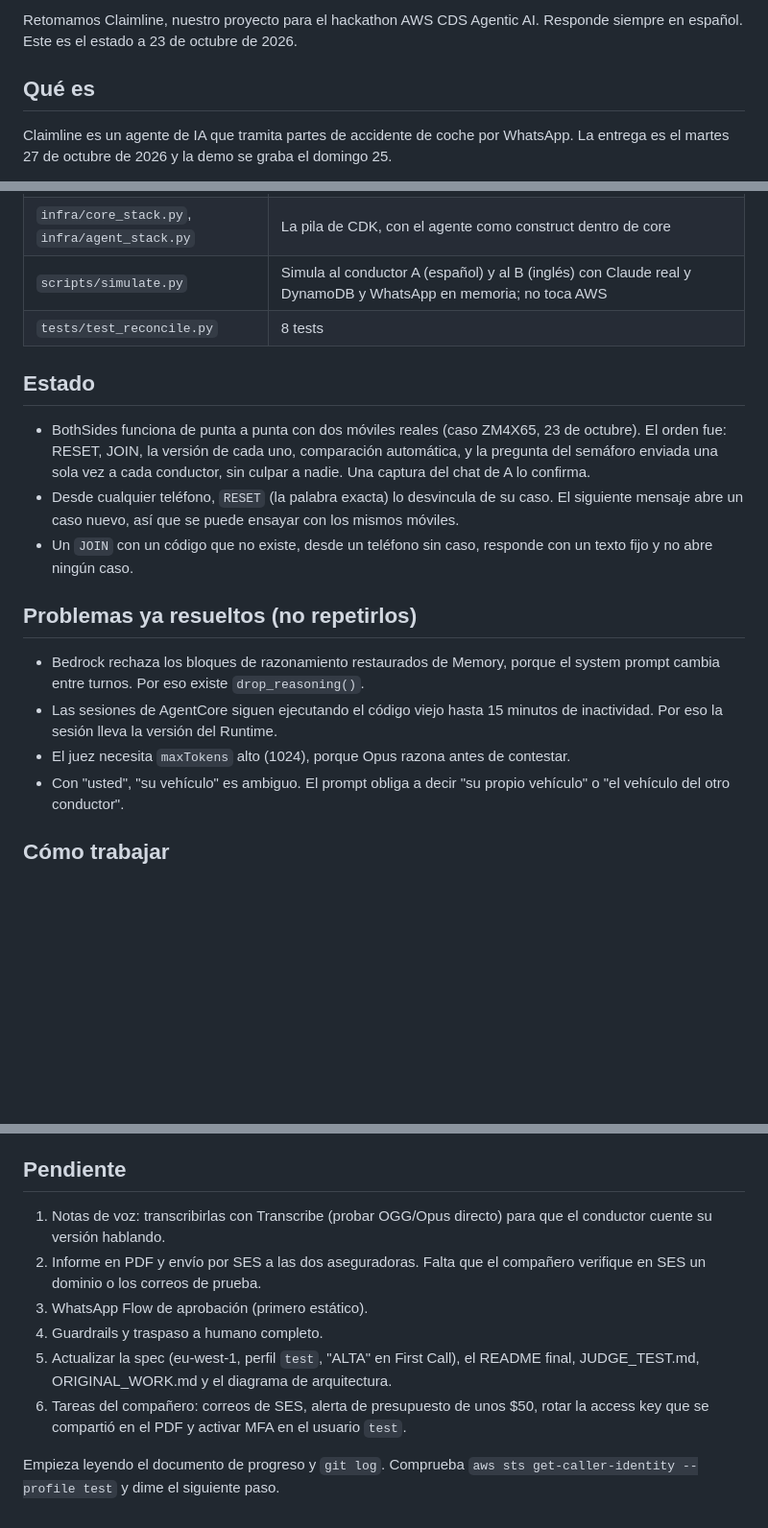
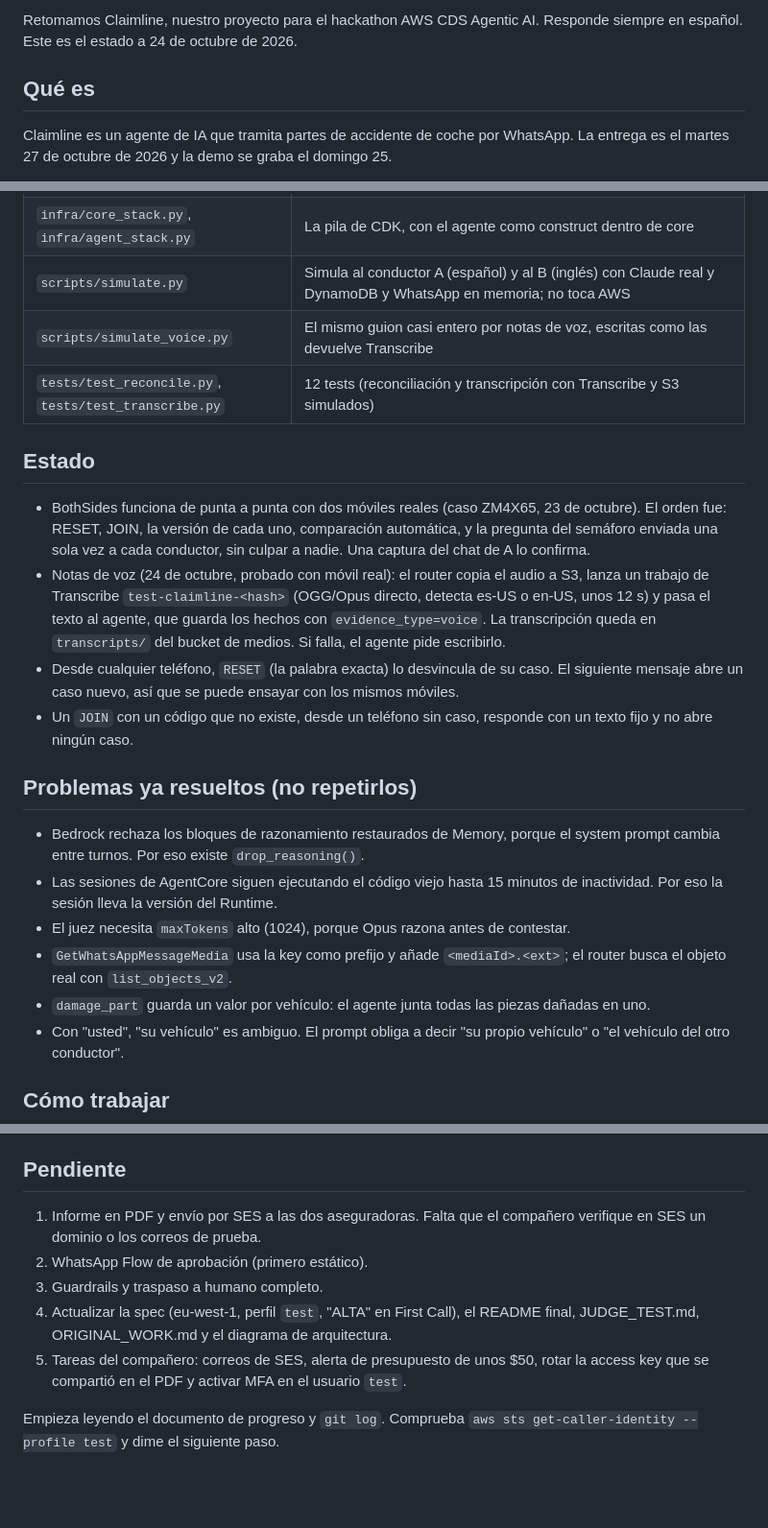
Before and after one commit to laughtt/claimline, a Markdown page: docs/PROMPT_CONTEXTO.md, 3 parts joined by grey strips. Shown at 96% size. Drawn GitHub-style; blank space fills up the shorter version.

Commit message:
Prompt de contexto al 24 de octubre: notas de voz hechas
Co-Authored-By: Claude Opus 5.5 (1M context) <noreply@anthropic.com>

```diff
--- a/docs/PROMPT_CONTEXTO.md
+++ b/docs/PROMPT_CONTEXTO.md
@@ -1,4 +1,4 @@
-Retomamos Claimline, nuestro proyecto para el hackathon AWS CDS Agentic AI. Responde siempre en español. Este es el estado a 23 de octubre de 2026.
+Retomamos Claimline, nuestro proyecto para el hackathon AWS CDS Agentic AI. Responde siempre en español. Este es el estado a 24 de octubre de 2026.
 
 ## Qué es
 Claimline es un agente de IA que tramita partes de accidente de coche por WhatsApp. La entrega es el martes 27 de octubre de 2026 y la demo se graba el domingo 25.
@@ -48,10 +48,12 @@ Recorrido de un mensaje: WhatsApp → EUM Social → tema SNS `test-claimline-in
 | `lambdas/router`, `lambdas/send` | Entrada de mensajes y único punto de envío |
 | `infra/core_stack.py`, `infra/agent_stack.py` | La pila de CDK, con el agente como construct dentro de core |
 | `scripts/simulate.py` | Simula al conductor A (español) y al B (inglés) con Claude real y DynamoDB y WhatsApp en memoria; no toca AWS |
-| `tests/test_reconcile.py` | 8 tests |
+| `scripts/simulate_voice.py` | El mismo guion casi entero por notas de voz, escritas como las devuelve Transcribe |
+| `tests/test_reconcile.py`, `tests/test_transcribe.py` | 12 tests (reconciliación y transcripción con Transcribe y S3 simulados) |
 
 ## Estado
 - BothSides funciona de punta a punta con dos móviles reales (caso ZM4X65, 23 de octubre). El orden fue: RESET, JOIN, la versión de cada uno, comparación automática, y la pregunta del semáforo enviada una sola vez a cada conductor, sin culpar a nadie. Una captura del chat de A lo confirma.
+- Notas de voz (24 de octubre, probado con móvil real): el router copia el audio a S3, lanza un trabajo de Transcribe `test-claimline-<hash>` (OGG/Opus directo, detecta es-US o en-US, unos 12 s) y pasa el texto al agente, que guarda los hechos con `evidence_type=voice`. La transcripción queda en `transcripts/` del bucket de medios. Si falla, el agente pide escribirlo.
 - Desde cualquier teléfono, `RESET` (la palabra exacta) lo desvincula de su caso. El siguiente mensaje abre un caso nuevo, así que se puede ensayar con los mismos móviles.
 - Un `JOIN` con un código que no existe, desde un teléfono sin caso, responde con un texto fijo y no abre ningún caso.
 
@@ -59,6 +61,8 @@ Recorrido de un mensaje: WhatsApp → EUM Social → tema SNS `test-claimline-in
 - Bedrock rechaza los bloques de razonamiento restaurados de Memory, porque el system prompt cambia entre turnos. Por eso existe `drop_reasoning()`.
 - Las sesiones de AgentCore siguen ejecutando el código viejo hasta 15 minutos de inactividad. Por eso la sesión lleva la versión del Runtime.
 - El juez necesita `maxTokens` alto (1024), porque Opus razona antes de contestar.
+- `GetWhatsAppMessageMedia` usa la key como prefijo y añade `<mediaId>.<ext>`; el router busca el objeto real con `list_objects_v2`.
+- `damage_part` guarda un valor por vehículo: el agente junta todas las piezas dañadas en uno.
 - Con "usted", "su vehículo" es ambiguo. El prompt obliga a decir "su propio vehículo" o "el vehículo del otro conductor".
 
 ## Cómo trabajar
@@ -71,11 +75,10 @@ Recorrido de un mensaje: WhatsApp → EUM Social → tema SNS `test-claimline-in
 Desde Git Bash, usar `MSYS_NO_PATHCONV=1` en los comandos de `aws logs`. El bucket de medios es RETAIN: si falla un primer despliegue, queda huérfano y hay que borrarlo.
 
 ## Pendiente
-1. Notas de voz: transcribirlas con Transcribe (probar OGG/Opus directo) para que el conductor cuente su versión hablando.
-2. Informe en PDF y envío por SES a las dos aseguradoras. Falta que el compañero verifique en SES un dominio o los correos de prueba.
-3. WhatsApp Flow de aprobación (primero estático).
-4. Guardrails y traspaso a humano completo.
-5. Actualizar la spec (eu-west-1, perfil `test`, "ALTA" en First Call), el README final, JUDGE_TEST.md, ORIGINAL_WORK.md y el diagrama de arquitectura.
-6. Tareas del compañero: correos de SES, alerta de presupuesto de unos $50, rotar la access key que se compartió en el PDF y activar MFA en el usuario `test`.
+1. Informe en PDF y envío por SES a las dos aseguradoras. Falta que el compañero verifique en SES un dominio o los correos de prueba.
+2. WhatsApp Flow de aprobación (primero estático).
+3. Guardrails y traspaso a humano completo.
+4. Actualizar la spec (eu-west-1, perfil `test`, "ALTA" en First Call), el README final, JUDGE_TEST.md, ORIGINAL_WORK.md y el diagrama de arquitectura.
+5. Tareas del compañero: correos de SES, alerta de presupuesto de unos $50, rotar la access key que se compartió en el PDF y activar MFA en el usuario `test`.
 
 Empieza leyendo el documento de progreso y `git log`. Comprueba `aws sts get-caller-identity --profile test` y dime el siguiente paso.
```
Also changed, not shown: other parts of docs/PROMPT_CONTEXTO.md (+1 -1 lines).
